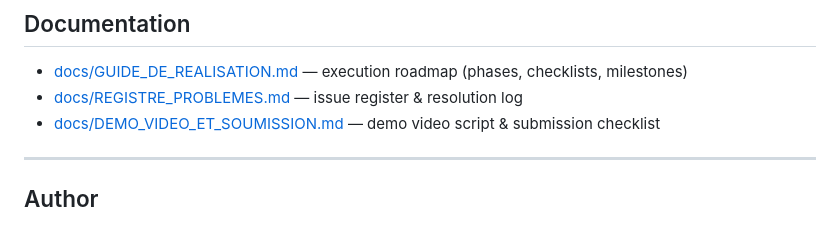
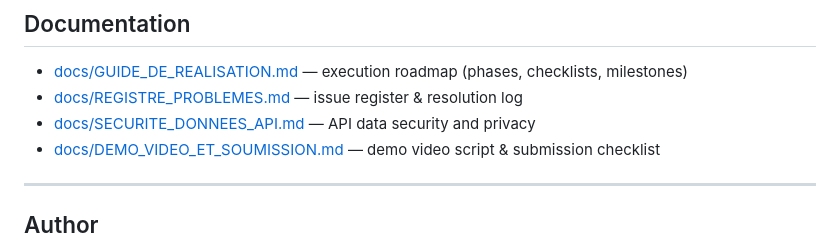
Before and after one commit to AnKBORE/ai-knowledge-workspace, a Markdown page: README.md, the part around the change. Rendered like a GitHub page.

```diff
--- a/README.md
+++ b/README.md
@@ -225,6 +225,7 @@ Prepared SQL statements · CSRF protection on every POST · password hashing (Ar
 
 - [docs/GUIDE_DE_REALISATION.md](docs/GUIDE_DE_REALISATION.md) — execution roadmap (phases, checklists, milestones)
 - [docs/REGISTRE_PROBLEMES.md](docs/REGISTRE_PROBLEMES.md) — issue register & resolution log
+- [docs/SECURITE_DONNEES_API.md](docs/SECURITE_DONNEES_API.md) — API data security and privacy
 - [docs/DEMO_VIDEO_ET_SOUMISSION.md](docs/DEMO_VIDEO_ET_SOUMISSION.md) — demo video script & submission checklist
 
 ---
```
Also changed, not shown: README.fr.md (+1 -0 lines), docs/SECURITE_DONNEES_API.md (added, +150 -0 lines).
